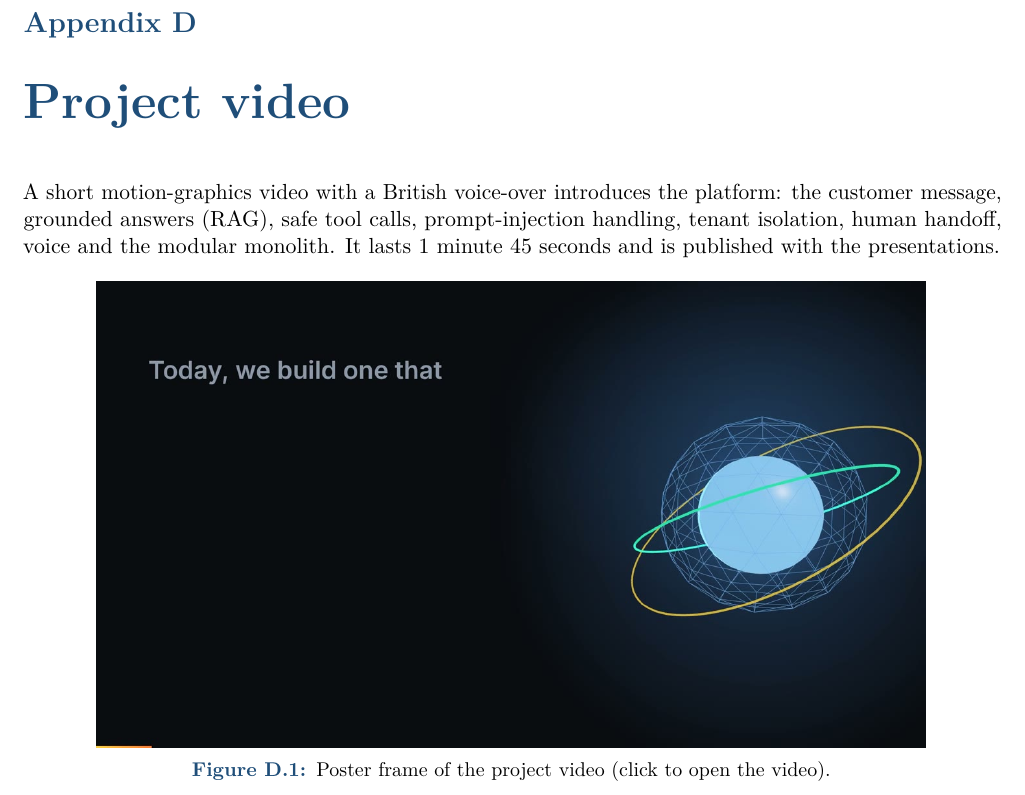
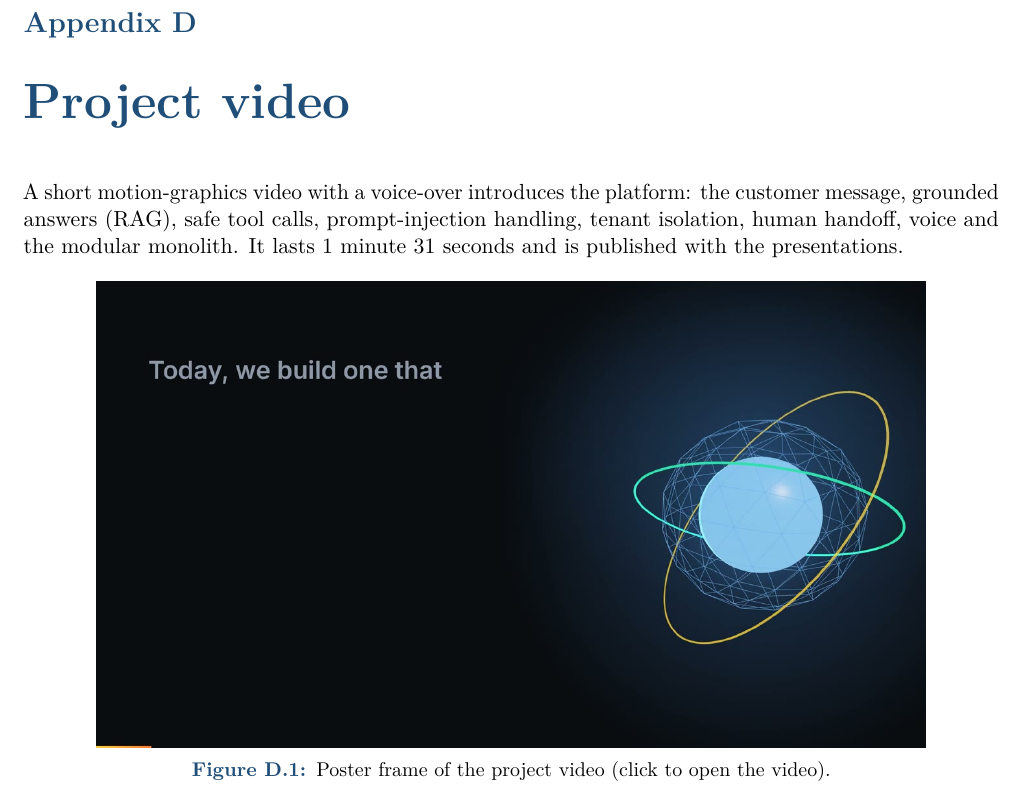
Before and after one commit to mressid/Customer-Support-Agent, a LaTeX thesis (latex-functional-spec/main.tex, which reads latex-functional-spec/chapters/12-appendices.tex): part of page 60 of 61, cut so that both start at the same text. Compiled offline with pdfLaTeX.

Commit message:
(DOCS) Feedback opens the e-mail app; new emoji-free video with the Arctic bdl voice
- Feedback page now opens the visitor's e-mail app with a prefilled message instead of calling an external form service
- Replace the site video and poster with the emoji-free version narrated by the Arctic bdl voice (1 min 31 s)
- Update the video duration text and rebuild the functional specification PDF
- Refresh the cache-busting hash

Co-Authored-By: Claude Sonnet 5.5 <noreply@anthropic.com>

```diff
--- a/latex-functional-spec/chapters/12-appendices.tex
+++ b/latex-functional-spec/chapters/12-appendices.tex
@@ -98,7 +98,7 @@ Every user story of the Product Backlog is traced to at least one functional req
 \end{longtable}
 
 \chapter{Project video}\label{app:video}
-A short motion-graphics video with a British voice-over introduces the platform: the customer message, grounded answers (RAG), safe tool calls, prompt-injection handling, tenant isolation, human handoff, voice and the modular monolith. It lasts 1 minute 45 seconds and is published with the presentations.
+A short motion-graphics video with a voice-over introduces the platform: the customer message, grounded answers (RAG), safe tool calls, prompt-injection handling, tenant isolation, human handoff, voice and the modular monolith. It lasts 1 minute 31 seconds and is published with the presentations.
 
 \begin{figure}[htbp]
   \centering
```
Also changed, not shown: latex-functional-spec/chapters/01-introduction.tex (+1 -1 lines), docs/assets/functional-specification.pdf, docs/assets/video-poster.jpg, latex-functional-spec/figures/video-poster.jpg, latex-functional-spec/main.pdf, 8 other files.
